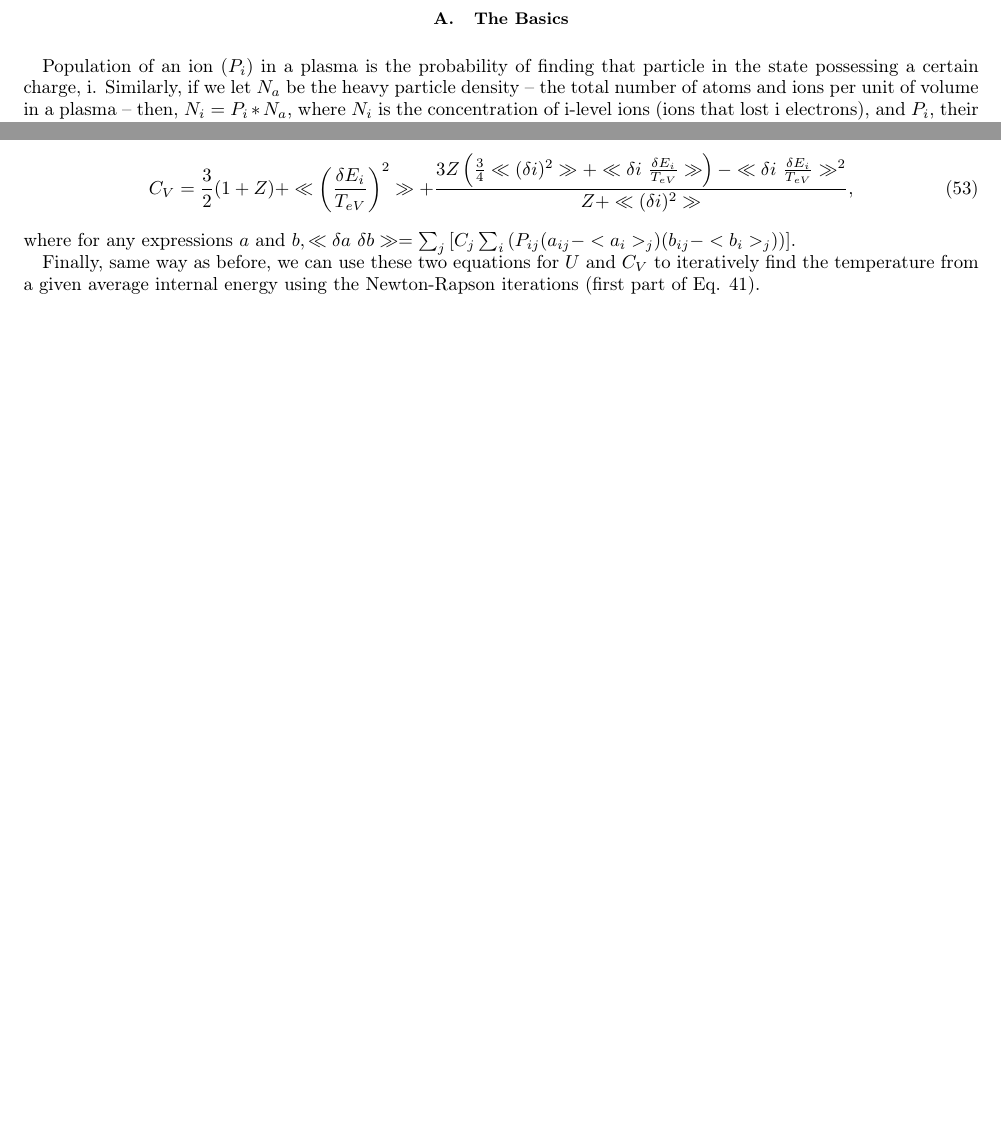
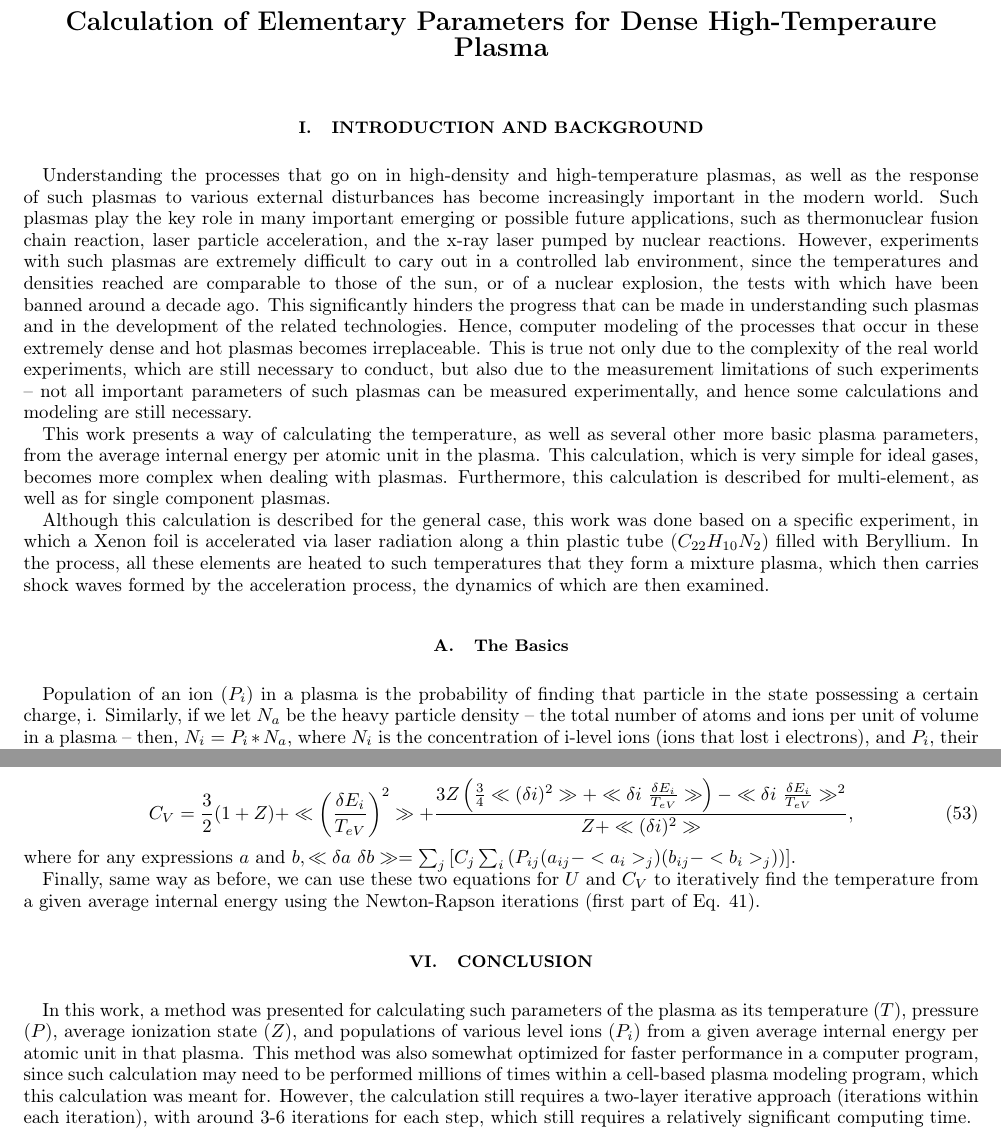
Before and after one commit to SWMFsoftware/util, a LaTeX paper (CRASH/doc/ionization_equilibrium.tex): two parts of pages 1 and 11 of 11, joined at a grey line, cut at the place of the change, the shorter picture padded with empty space. Compiled offline with pdfLaTeX.

Commit message:
*** empty log message ***

```diff
--- a/CRASH/doc/ionization_equilibrium.tex
+++ b/CRASH/doc/ionization_equilibrium.tex
@@ -191,12 +191,17 @@
 
 \begin{document}
 
-\title{{\Large Calculating the Ionization Equilibrium in an Ideal Plasma}}
+\title{{\Large Calculation of Elementary Parameters for Dense High-Temperaure Plasma}}
 
 \maketitle
 
-\section{Ionization Equilibrium at a Given Temperature\label{sec:Ionization-Equilibrium}}
+\section{Introduction and Background}
 
+Understanding the processes that go on in high-density and high-temperature plasmas, as well as the response of such plasmas to various external disturbances has become increasingly important in the modern world. Such plasmas play the key role in many important emerging or possible future applications, such as thermonuclear fusion chain reaction, laser particle acceleration, and the x-ray laser pumped by nuclear reactions. However, experiments with such plasmas are extremely difficult to cary out in a controlled lab environment, since the temperatures and densities reached are comparable to those of the sun, or of a nuclear explosion, the tests with which have been banned around a decade ago. This significantly hinders the progress that can be made in understanding such plasmas and in the development of the related technologies. Hence, computer modeling of the processes that occur in these extremely dense and hot plasmas becomes irreplaceable. This is true not only due to the complexity of the real world experiments, which are still necessary to conduct, but also due to the measurement limitations of such experiments -- not all important parameters of such plasmas can be measured experimentally, and hence some calculations and modeling are still necessary.
+
+This work presents a way of calculating the temperature, as well as several other more basic plasma parameters, from the average internal energy per atomic unit in the plasma. This calculation, which is very simple for ideal gases, becomes more complex when dealing with plasmas. Furthermore, this calculation is described for multi-element, as well as for single component plasmas.
+
+Although this calculation is described for the general case, this work was done based on a specific experiment, in which a Xenon foil is accelerated via laser radiation along a thin plastic tube ($C_{22} H_{10} N_2$) filled with Beryllium. In the process, all these elements are heated to such temperatures that they form a mixture plasma, which then carries shock waves formed by the acceleration process, the dynamics of which are then examined.
 
 \subsection{The Basics }
 
@@ -863,4 +869,9 @@ Finally, same way as before, we can use these two equations for $U$
 and $C_{V}$ to iteratively find the temperature from a given average
 internal energy using the Newton-Rapson iterations (first part of
 Eq. \ref{eq:CalcT}).
+
+\section {Conclusion}
+
+In this work, a method was presented for calculating such parameters of the plasma as its temperature ($T$), pressure ($P$), average ionization state ($Z$), and populations of various level ions ($P_i$) from a given average internal energy per atomic unit in that plasma. This method was also somewhat optimized for faster performance in a computer program, since such calculation may need to be performed millions of times within a cell-based plasma modeling program, which this calculation was meant for. However, the calculation still requires a two-layer iterative approach (iterations within each iteration), with around 3-6 iterations for each step, which still requires a relatively significant computing time.
+
 \end{document}
```
Also changed, not shown: CRASH/doc/ionization_equilibrium.tex (5 more changed lines).
